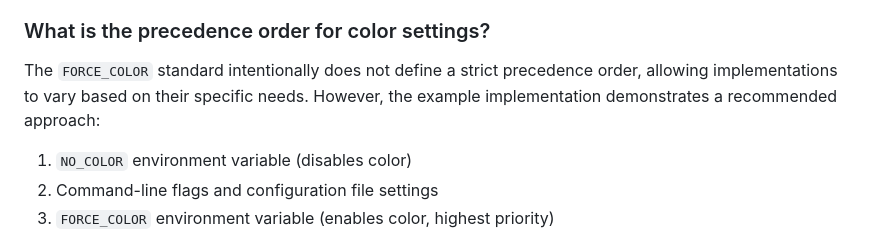
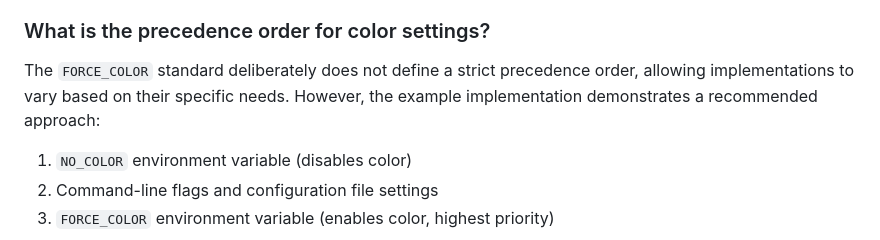
Before and after one commit to donatj/force-color.org, a Markdown page: index.md, the part around the change. Rendered like a GitHub page.

Commit message:
s/intentionally/deliberately/

```diff
--- a/index.md
+++ b/index.md
@@ -53,7 +53,7 @@ Many software programs already use `--color` or `-c` to enable color output. Thi
 
 ### What is the precedence order for color settings?
 
-The `FORCE_COLOR` standard intentionally does not define a strict precedence order, allowing implementations to vary based on their specific needs. However, the example implementation demonstrates a recommended approach:
+The `FORCE_COLOR` standard deliberately does not define a strict precedence order, allowing implementations to vary based on their specific needs. However, the example implementation demonstrates a recommended approach:
 
 1. `NO_COLOR` environment variable (disables color)
 1. Command-line flags and configuration file settings
```
